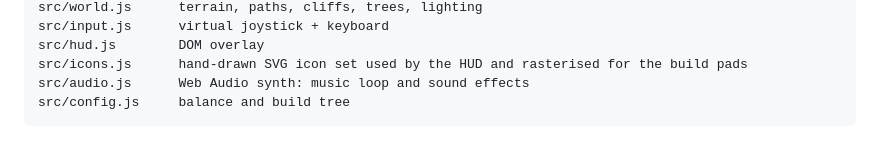
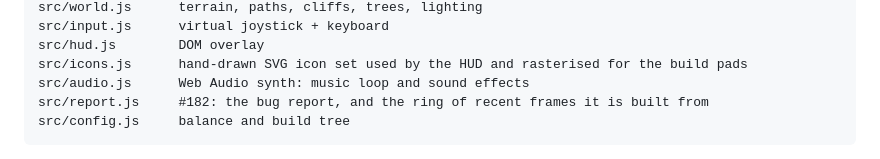
Before and after one commit to craigmroberts/crownrush, a Markdown page: README.md, the part around the change. GitHub-like rendering.

Commit message:
List report.js in the project layout (#182)
Co-Authored-By: Claude Opus 5 <noreply@anthropic.com>
Claude-Session: https://claude.ai/code/session_018ETgWNAF3GrcTw7jGu7srP

````diff
--- a/README.md
+++ b/README.md
@@ -2176,6 +2176,7 @@ src/input.js      virtual joystick + keyboard
 src/hud.js        DOM overlay
 src/icons.js      hand-drawn SVG icon set used by the HUD and rasterised for the build pads
 src/audio.js      Web Audio synth: music loop and sound effects
+src/report.js     #182: the bug report, and the ring of recent frames it is built from
 src/config.js     balance and build tree
 ```
 
````
